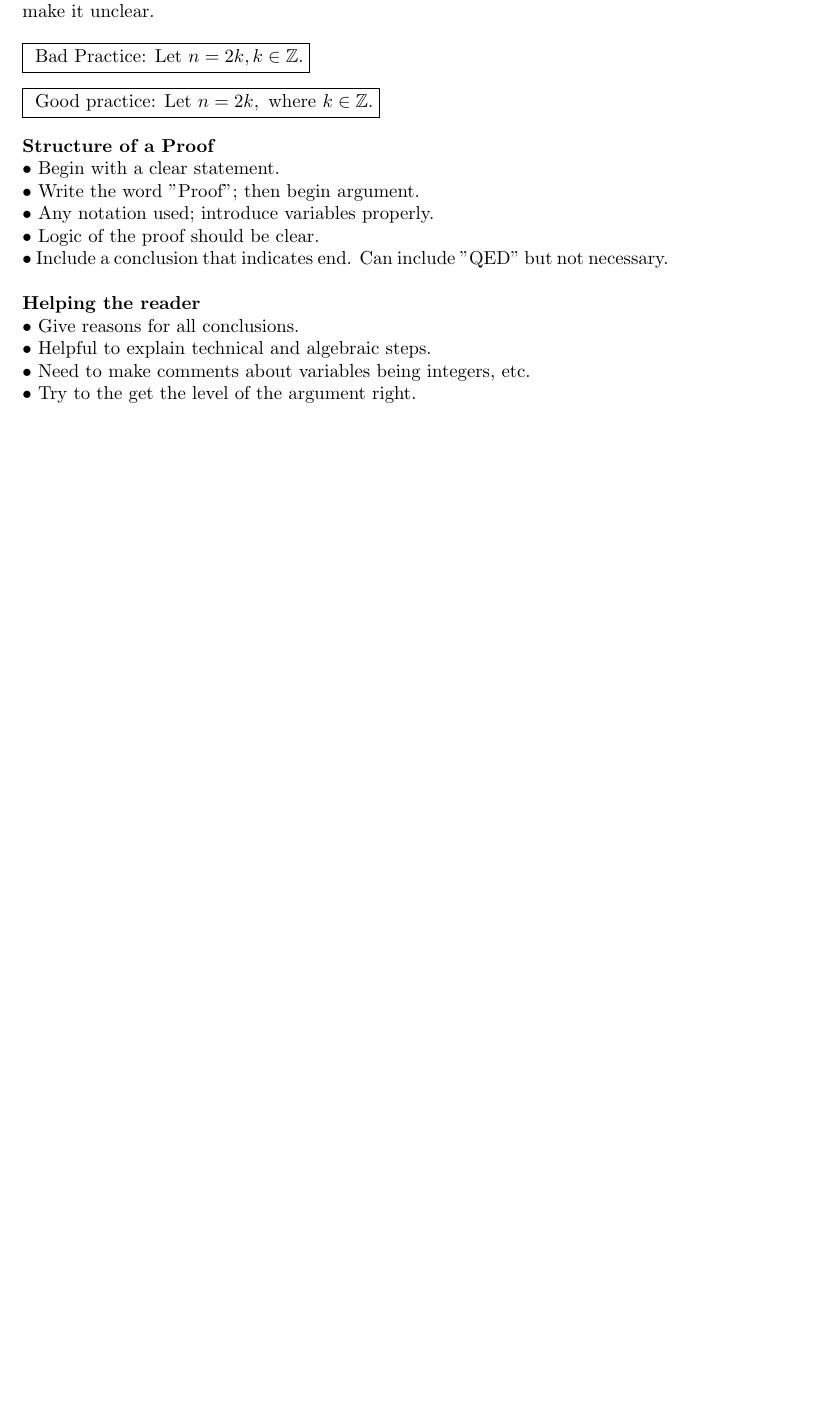
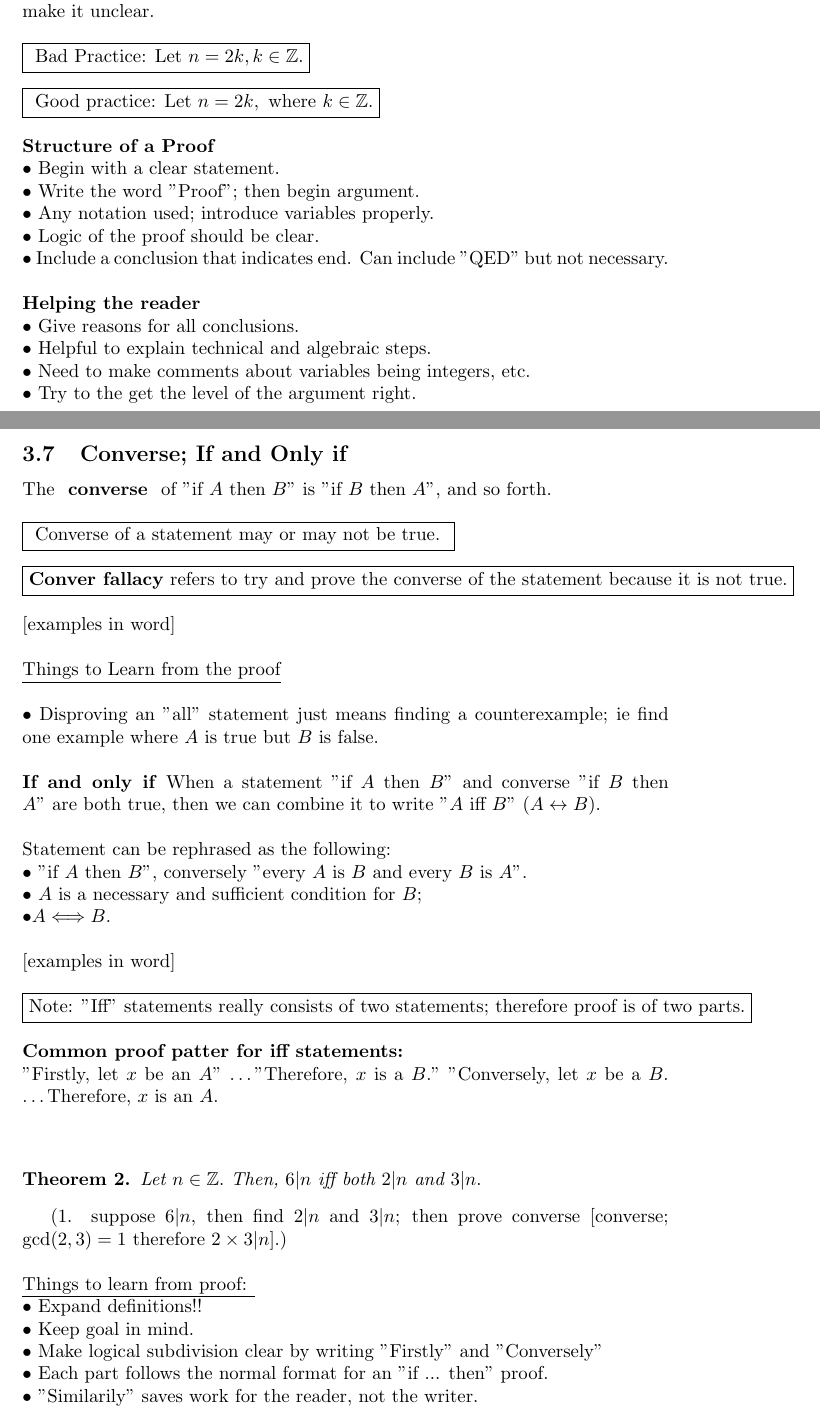
Before and after one commit to NiraOra/year1-term31081, a LaTeX document (week 4/lecture.tex): part of page 30 of 30 before the commit and two parts of pages 30 and 31 of 31 after it, the two joined at a grey line, cut so that both start at the same text, the shorter picture padded with empty space. Compiled offline with pdfLaTeX.

Commit message:
added 3.07

```diff
--- a/week 4/lecture.tex
+++ b/week 4/lecture.tex
@@ -818,4 +818,72 @@ $\bullet$ Helpful to explain technical and algebraic steps.
 $\bullet$ Need to make comments about variables being integers, etc.
 \newline
 $\bullet$ Try to the get the level of the argument right.
+\newpage
+\subsection{Converse; If and Only if}
+The \textbf{ converse } of "if $A$ then $B$" is "if $B$ then $A$", and so forth.
+\newline
+\newline
+\boxed{\text{ Converse of a statement may or may not be true. }}
+\newline
+\newline
+\boxed{\text{\textbf{Conver fallacy} refers to try and prove the converse of the statement because it is not true.}}
+\newline
+\newline
+[examples in word]
+\newline
+\newline
+\underline{Things to Learn from the proof}
+\newline
+\newline
+$\bullet$ Disproving an "all" statement just means finding a counterexample;
+ie find one example where $A$ is true but $B$ is false.
+\newline
+\newline
+\textbf{If and only if} When a statement "if $A$ then $B$" and converse "if $B$ then $A$" are both true, then we can
+combine it to write "$A$ iff $B$" ($A \leftrightarrow B$).
+\newline
+\newline
+Statement can be rephrased as the following:
+\newline
+$\bullet$ "if $A$ then $B$", conversely "every $A$ is $B$ and every $B$ is $A$".
+\newline
+$\bullet$ $A$ is a necessary and sufficient condition for $B$;
+\newline
+$\bullet A \Longleftrightarrow B.$
+\newline
+\newline
+[examples in word]
+\newline
+\newline
+\boxed{\text{Note: "Iff" statements really consists of two statements; therefore proof is of two parts.}}
+\newline
+\newline
+\textbf{Common proof patter for iff statements: }
+\newline
+"Firstly, let $x$ be an $A$"
+\dots
+"Therefore, $x$ is a $B$."
+"Conversely, let $x$ be a $B$.
+\dots
+Therefore, $x$ is an $A$.
+\newline
+\newline
+\begin{theorem}
+  Let $n \in \mathbb{Z}.$ Then,
+    $6 \arrowvert n$ iff both $2 \arrowvert n$ and $3 \arrowvert n.$
+\end{theorem}
+(1. suppose $6 | n$, then find $2 | n$ and $3 | n$; then prove converse [converse; gcd$(2, 3) = 1$ therefore $2 \times 3 | n$].)
+\newline
+\newline
+\underline{Things to learn from proof: }
+\newline
+$\bullet$ Expand definitions!!
+\newline
+$\bullet$ Keep goal in mind.
+\newline
+$\bullet$ Make logical subdivision clear by writing "Firstly" and "Conversely"
+\newline
+$\bullet$ Each part follows the normal format for an "if ... then" proof.
+\newline
+$\bullet$ "Similarily" saves work for the reader, not the writer.
 \end{document}
```
Also changed, not shown: week 4/README.md, week 4/lecture.pdf, 5 other files.
